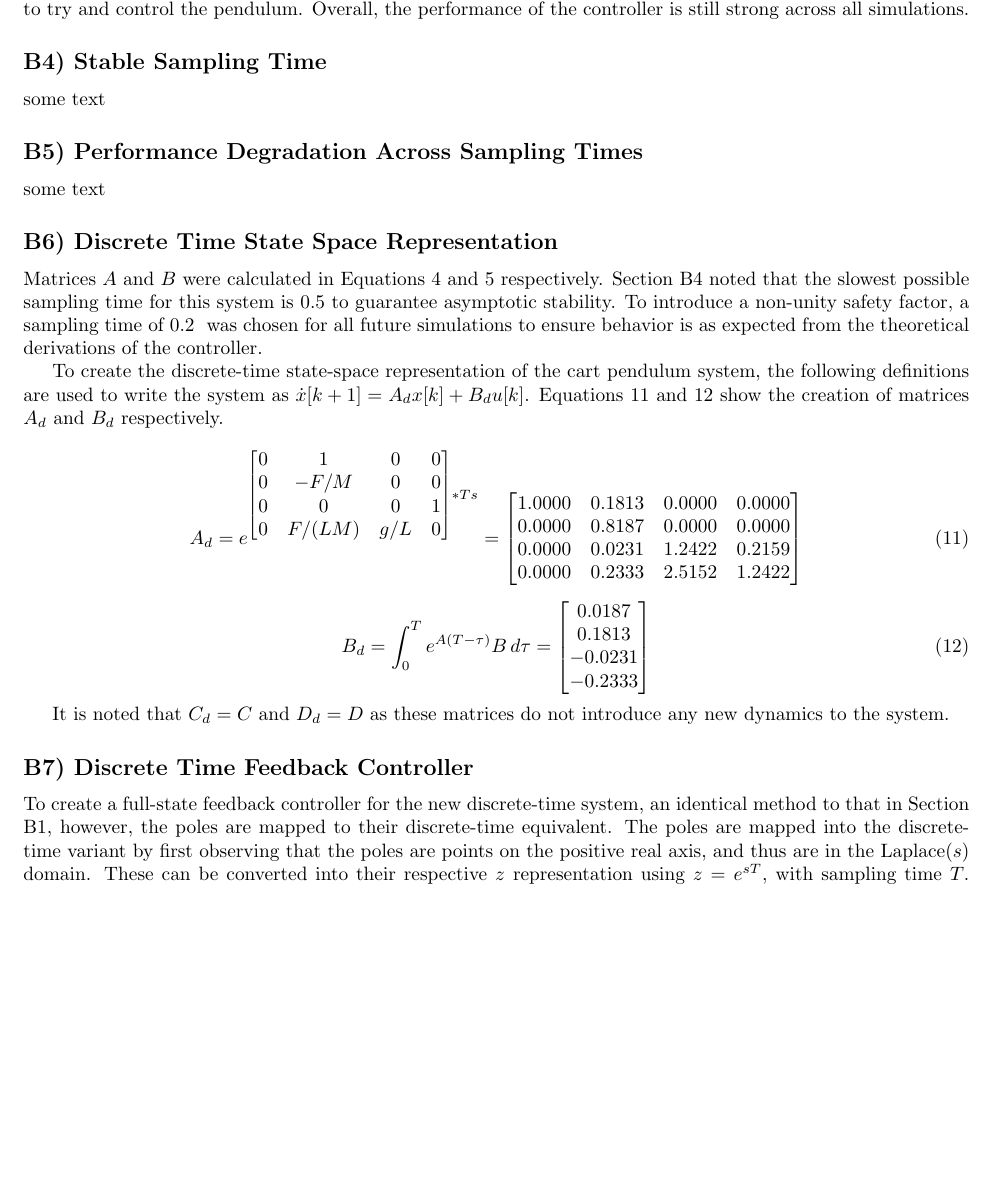
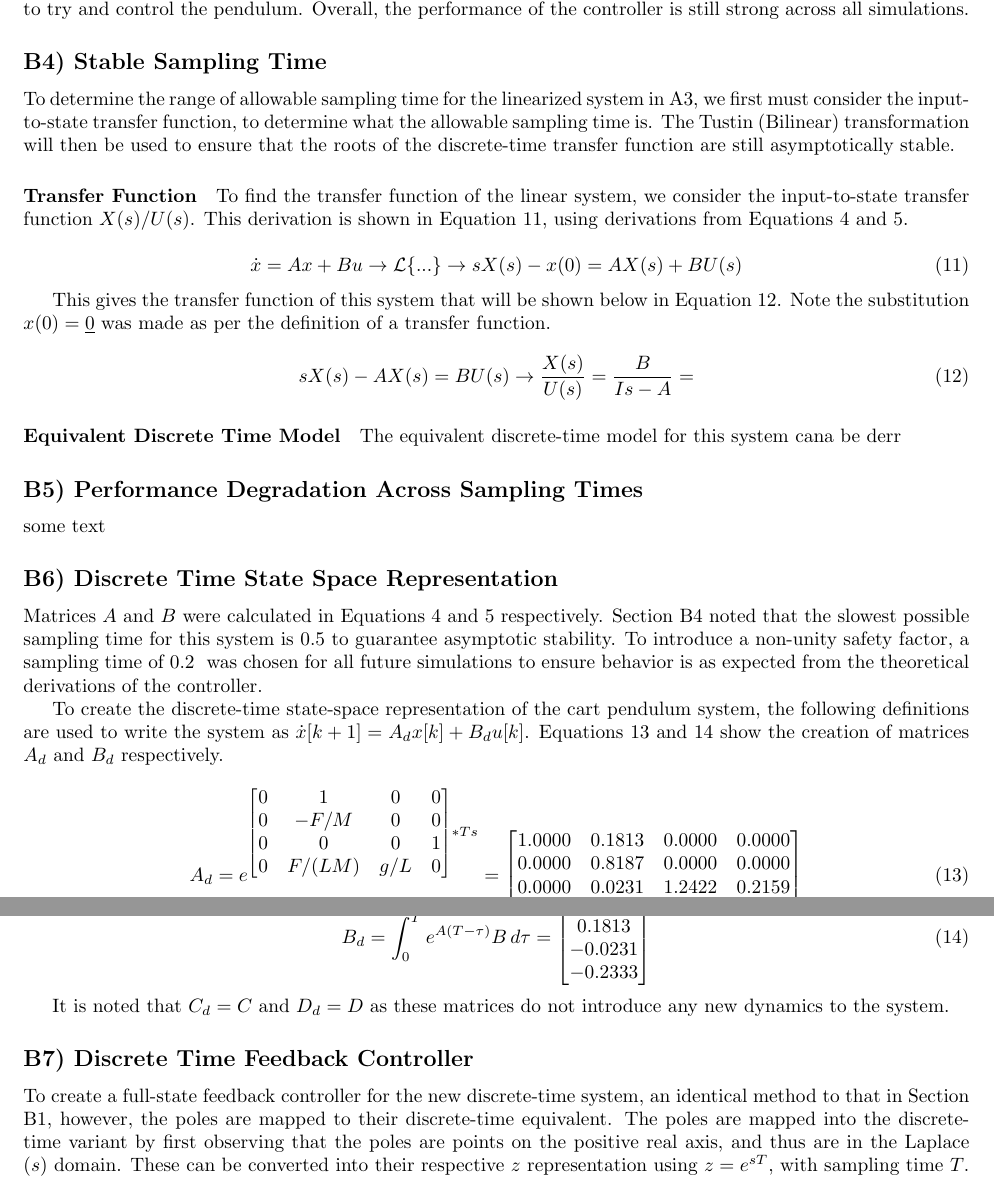
Before and after one commit to OmarBenGacem/Digital_Control_Systems_Coursework, a LaTeX document (main.tex): part of page 4 of 5 before the commit and two parts of pages 4 and 5 of 5 after it, the two joined at a grey line, cut so that both start at the same text, the shorter picture padded with empty space. Compiled offline with pdfLaTeX.

Commit message:
Updates from Overleaf

```diff
--- a/main.tex
+++ b/main.tex
@@ -151,7 +151,28 @@ The output of the two state responses are similar; however, in instances where t
 
 \subsection*{B4) Stable Sampling Time}
 
-some text
+To determine the range of allowable sampling time for the linearized system in A3, we first must consider the input-to-state transfer function, to determine what the allowable sampling time is. The Tustin (Bilinear) transformation will then be used to ensure that the roots of the discrete-time transfer function are still asymptotically stable.
+
+\paragraph{Transfer Function}
+To find the transfer function of the linear system, we consider the input-to-state transfer function $X(s)/U(s)$. This derivation is shown in Equation \ref{tf}, using derivations from Equations \ref{jacobian} and \ref{jB}.
+
+
+\begin{equation}\label{tf}
+\dot x = Ax+Bu \rightarrow \mathcal{L}\{...\} \rightarrow sX(s)-x(0)=AX(s)+BU(s)
+\end{equation}
+
+This gives the transfer function of this system that will be shown below in Equation \ref{acctf}. Note the substitution $x(0)=\underline{0}$ was made as per the definition of a transfer function.
+
+\begin{equation}\label{acctf}
+    sX(s)-AX(s)=BU(s)\rightarrow \frac{X(s)}{U(s)}=\frac{B}{Is-A}=
+\end{equation}
+
+\paragraph{Equivalent Discrete Time Model}
+
+The equivalent discrete-time model for this system cana be derr
+
+
+
 
 \subsection*{B5) Performance Degradation Across Sampling Times}
 
```
Also changed, not shown: main.tex (2 more changed lines).
